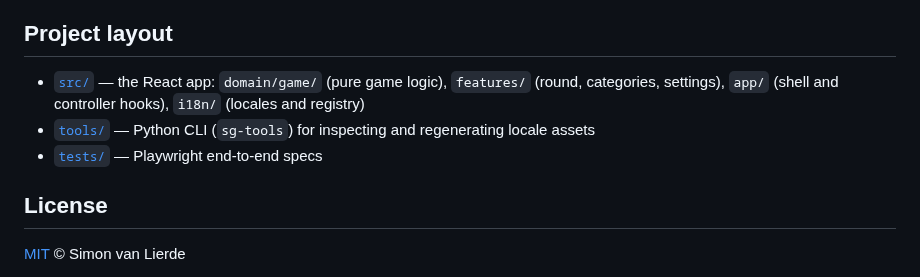
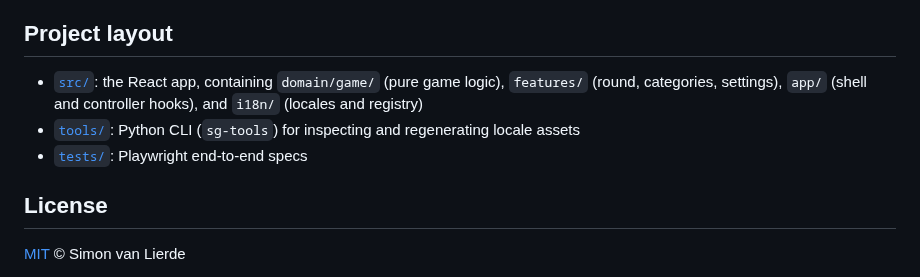
Before and after one commit to simonvanlierde/scattergories, a Markdown page: README.md, the part around one of its changes. GitHub-like rendering.

```diff
--- a/README.md
+++ b/README.md
@@ -70,9 +66,9 @@ bundle is capped at an 80 KiB gzip budget ([`scripts/check-bundle-budgets.mjs`](
 
 ## Project layout
 
-- [`src/`](src/) — the React app: `domain/game/` (pure game logic), `features/` (round, categories, settings), `app/` (shell and controller hooks), `i18n/` (locales and registry)
-- [`tools/`](tools/README.md) — Python CLI (`sg-tools`) for inspecting and regenerating locale assets
-- [`tests/`](tests/) — Playwright end-to-end specs
+- [`src/`](src/): the React app, containing `domain/game/` (pure game logic), `features/` (round, categories, settings), `app/` (shell and controller hooks), and `i18n/` (locales and registry)
+- [`tools/`](tools/README.md): Python CLI (`sg-tools`) for inspecting and regenerating locale assets
+- [`tests/`](tests/): Playwright end-to-end specs
 
 ## License
 
```
Also changed, not shown: other parts of README.md (+6 -10 lines), docs/screenshots/desktop.png (added), docs/screenshots/home-light.png (deleted), docs/screenshots/round-dark.png (deleted), docs/screenshots/settings.png (deleted), 1 other file.
